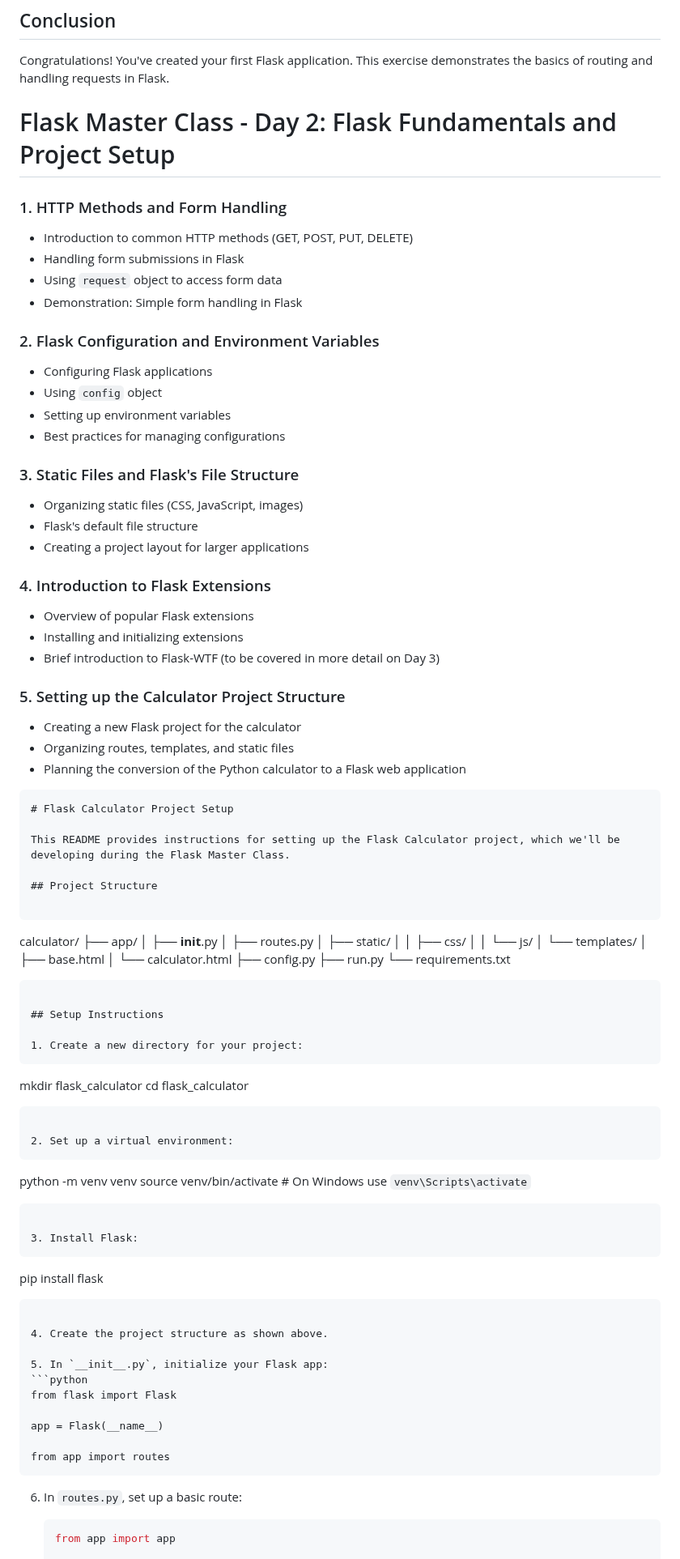
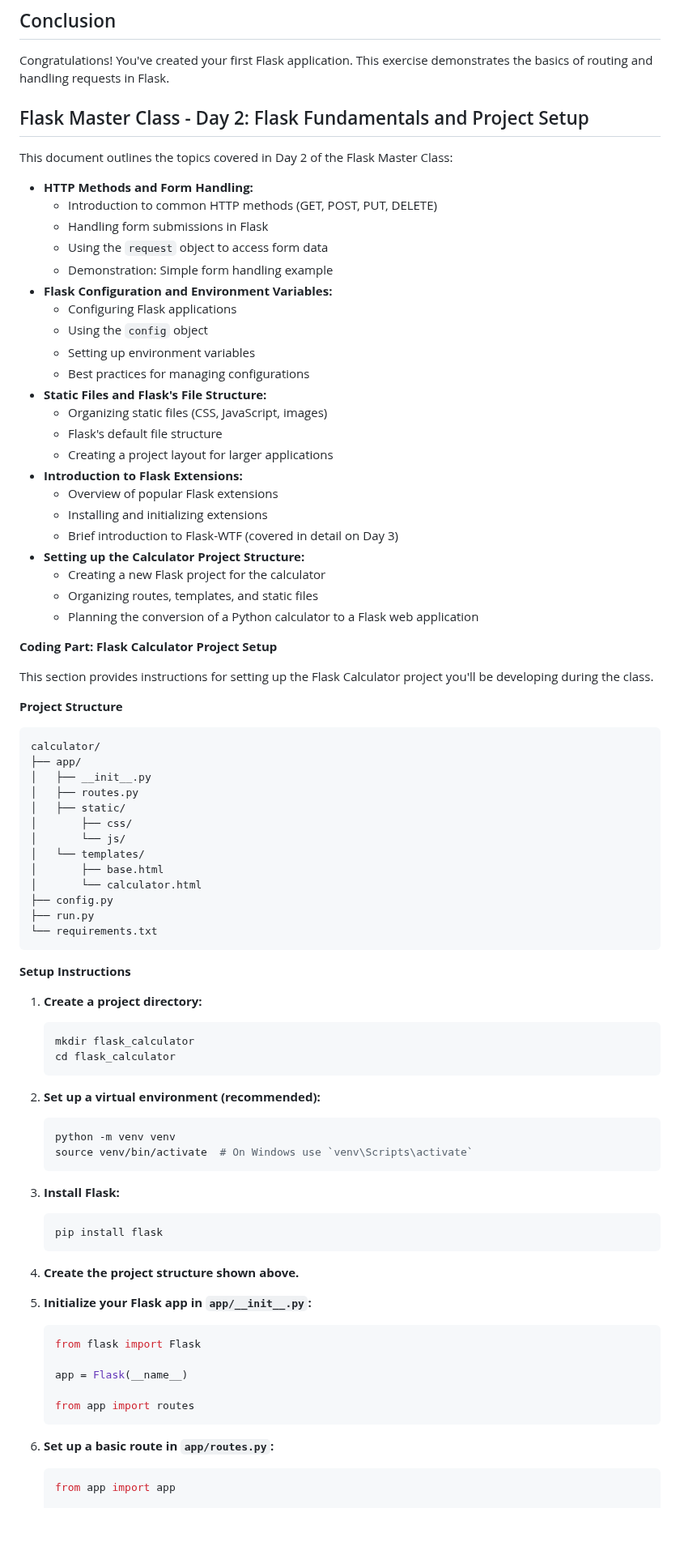
Before and after one commit to MELJOESTEIN/Flask-Master-Class, a Markdown page: README.md, the part around one of its changes. Shown at 81% size. Drawn GitHub-style; blank space fills up the shorter version.

````diff
--- a/README.md
+++ b/README.md
@@ -252,43 +252,41 @@ Congratulations! You've created your first Flask application. This exercise demo
 
 
 
-# Flask Master Class - Day 2: Flask Fundamentals and Project Setup
 
 
-### 1. HTTP Methods and Form Handling
-- Introduction to common HTTP methods (GET, POST, PUT, DELETE)
-- Handling form submissions in Flask
-- Using `request` object to access form data
-- Demonstration: Simple form handling in Flask
-
-### 2. Flask Configuration and Environment Variables
-- Configuring Flask applications
-- Using `config` object
-- Setting up environment variables
-- Best practices for managing configurations
-
-### 3. Static Files and Flask's File Structure
-- Organizing static files (CSS, JavaScript, images)
-- Flask's default file structure
-- Creating a project layout for larger applications
-
-### 4. Introduction to Flask Extensions
-- Overview of popular Flask extensions
-- Installing and initializing extensions
-- Brief introduction to Flask-WTF (to be covered in more detail on Day 3)
-
-### 5. Setting up the Calculator Project Structure
-- Creating a new Flask project for the calculator
-- Organizing routes, templates, and static files
-- Planning the conversion of the Python calculator to a Flask web application
+## Flask Master Class - Day 2: Flask Fundamentals and Project Setup
 
 
-```markdown
-# Flask Calculator Project Setup
+This document outlines the topics covered in Day 2 of the Flask Master Class:
 
-This README provides instructions for setting up the Flask Calculator project, which we'll be developing during the Flask Master Class.
+* **HTTP Methods and Form Handling:**
+    * Introduction to common HTTP methods (GET, POST, PUT, DELETE)
+    * Handling form submissions in Flask
+    * Using the `request` object to access form data
+    * Demonstration: Simple form handling example
+* **Flask Configuration and Environment Variables:**
+    * Configuring Flask applications
+    * Using the `config` object
+    * Setting up environment variables
+    * Best practices for managing configurations
+* **Static Files and Flask's File Structure:**
+    * Organizing static files (CSS, JavaScript, images)
+    * Flask's default file structure
+    * Creating a project layout for larger applications
+* **Introduction to Flask Extensions:**
+    * Overview of popular Flask extensions
+    * Installing and initializing extensions
+    * Brief introduction to Flask-WTF (covered in detail on Day 3)
+* **Setting up the Calculator Project Structure:**
+    * Creating a new Flask project for the calculator
+    * Organizing routes, templates, and static files
+    * Planning the conversion of a Python calculator to a Flask web application
 
-## Project Structure
+**Coding Part: Flask Calculator Project Setup**
+
+This section provides instructions for setting up the Flask Calculator project you'll be developing during the class.
+
+**Project Structure**
 
 ```
 calculator/
@@ -296,8 +294,8 @@ calculator/
 │   ├── __init__.py
 │   ├── routes.py
 │   ├── static/
-│   │   ├── css/
-│   │   └── js/
+│       ├── css/
+│       └── js/
 │   └── templates/
 │       ├── base.html
 │       └── calculator.html
@@ -306,28 +304,32 @@ calculator/
 └── requirements.txt
 ```
 
-## Setup Instructions
+**Setup Instructions**
 
-1. Create a new directory for your project:
-   ```
+1. **Create a project directory:**
+
+   ```bash
    mkdir flask_calculator
    cd flask_calculator
    ```
 
-2. Set up a virtual environment:
-   ```
+2. **Set up a virtual environment (recommended):**
+
+   ```bash
    python -m venv venv
    source venv/bin/activate  # On Windows use `venv\Scripts\activate`
    ```
 
-3. Install Flask:
-   ```
+3. **Install Flask:**
+
+   ```bash
    pip install flask
    ```
 
-4. Create the project structure as shown above.
+4. **Create the project structure shown above.**
 
-5. In `__init__.py`, initialize your Flask app:
+5. **Initialize your Flask app in `app/__init__.py`:**
+
    ```python
    from flask import Flask
 
@@ -336,7 +338,8 @@ calculator/
    from app import routes
    ```
 
-6. In `routes.py`, set up a basic route:
+6. **Set up a basic route in `app/routes.py`:**
+
    ```python
    from app import app
 
````
Also changed, not shown: other parts of README.md (+15 -13 lines).
